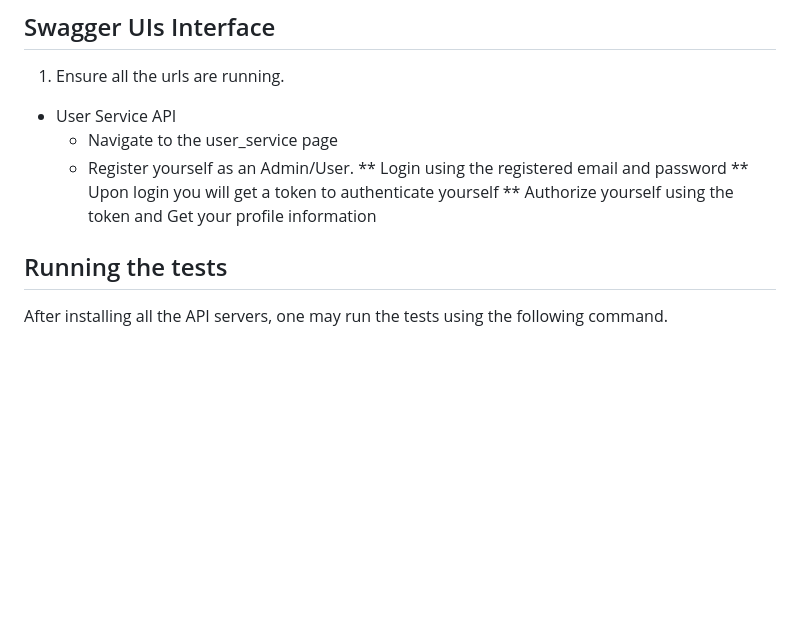
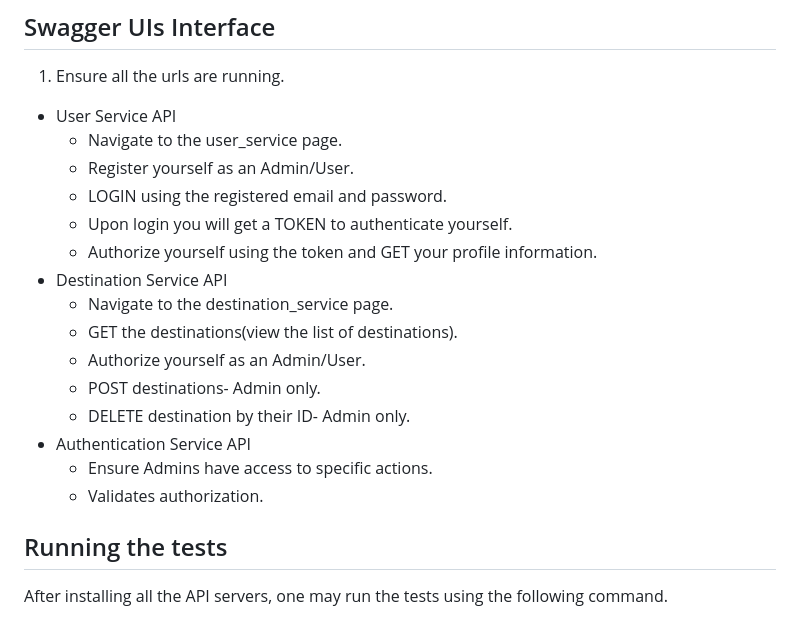
Before and after one commit to Rubayet09/Internship_w3_Assignment5, a Markdown page: README.md, the part around the change. GitHub-like rendering; blank space fills up the shorter version.

```diff
--- a/README.md
+++ b/README.md
@@ -100,11 +100,21 @@ Microservices Overview
 ## Swagger UIs Interface
 1. Ensure all the urls are running.
 - User Service API
-    - Navigate to the user_service page
+    - Navigate to the user_service page.
     - Register yourself as an Admin/User.
-    ** Login using the registered email and password
-    ** Upon login you will get a token to authenticate yourself
-    ** Authorize yourself using the token and Get your profile information
+    - LOGIN using the registered email and password.
+    - Upon login you will get a TOKEN to authenticate yourself.
+    - Authorize yourself using the token and GET your profile information.
+- Destination Service API
+    - Navigate to the destination_service page.
+    - GET the destinations(view the list of destinations).
+    - Authorize yourself as an Admin/User.
+    - POST destinations- Admin only.
+    - DELETE destination by their ID- Admin only.
+- Authentication Service API
+    - Ensure Admins have access to specific actions.
+    - Validates authorization.
+
 
 
 ## Running the tests
```
